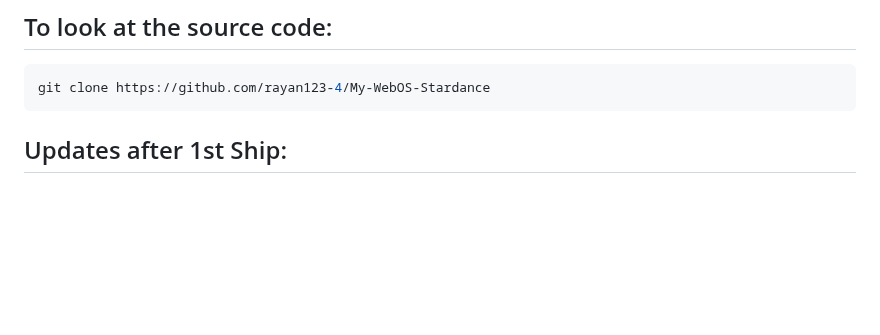
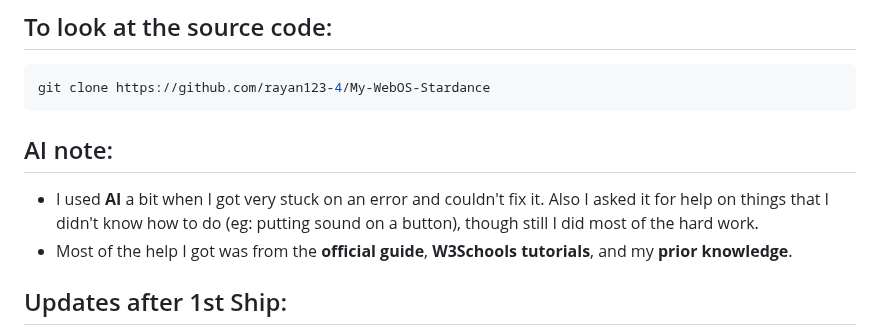
Before and after one commit to rayan123-4/My-WebOS-Stardance, a Markdown page: README.md, the part around the change. Drawn GitHub-style; blank space fills up the shorter version.

Commit message:
Added back Document AI assistance in README
Added a note about AI assistance used during development.

````diff
--- a/README.md
+++ b/README.md
@@ -16,6 +16,9 @@ This is my **WebOS** that I have have made using **HTML**, **CSS**, and **Javasc
 ```bash
 git clone https://github.com/rayan123-4/My-WebOS-Stardance
 ```
+## AI note:
+- I used **AI** a bit when I got very stuck on an error and couldn't fix it. Also I asked it for help on things that I didn't know how to do (eg: putting sound on a button), though still I did most of the hard work.
+- Most of the help I got was from the **official guide**, **W3Schools tutorials**, and my **prior knowledge**.
 
 ## Updates after 1st Ship:
 1. A startup banner animation
````
